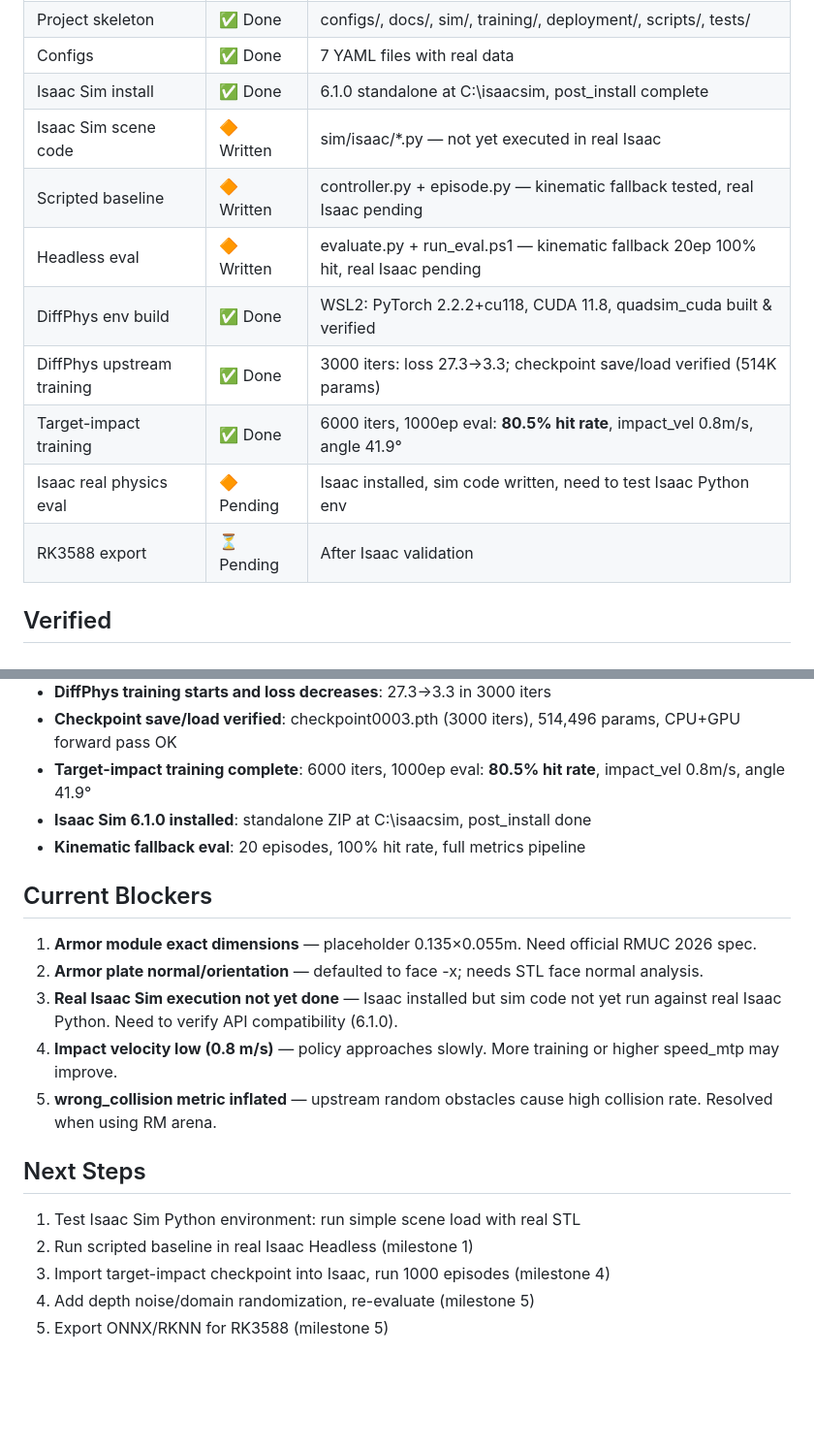
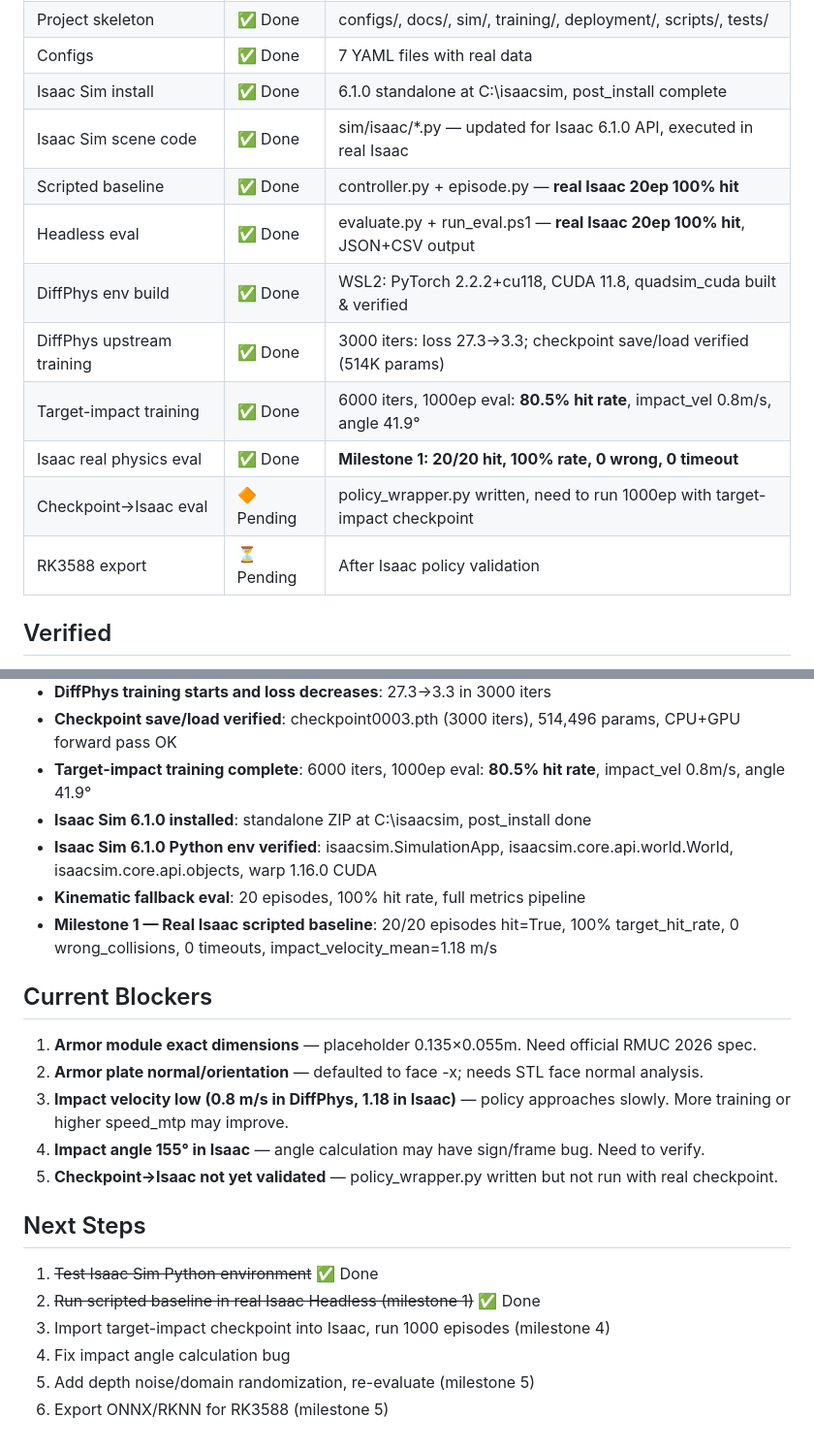
Before and after one commit to kswlt/Robomaster-vision-based-autonomous-flight-drone, a Markdown page: docs/CURRENT_STATE.md, 2 parts joined by grey strips. Shown at 97% size. Drawn GitHub-style; blank space fills up the shorter version.

Commit message:
feat(eval): milestone 1 complete - real Isaac Sim 6.1.0 headless 20ep 100% target hit rate, 0 wrong collisions, 0 timeouts; updated sim code for isaacsim.core.api 6.1.0 compatibility

```diff
--- a/docs/CURRENT_STATE.md
+++ b/docs/CURRENT_STATE.md
@@ -15,14 +15,15 @@
 | Project skeleton | ✅ Done | configs/, docs/, sim/, training/, deployment/, scripts/, tests/ |
 | Configs | ✅ Done | 7 YAML files with real data |
 | Isaac Sim install | ✅ Done | 6.1.0 standalone at C:\isaacsim, post_install complete |
-| Isaac Sim scene code | 🔶 Written | sim/isaac/*.py — not yet executed in real Isaac |
-| Scripted baseline | 🔶 Written | controller.py + episode.py — kinematic fallback tested, real Isaac pending |
-| Headless eval | 🔶 Written | evaluate.py + run_eval.ps1 — kinematic fallback 20ep 100% hit, real Isaac pending |
+| Isaac Sim scene code | ✅ Done | sim/isaac/*.py — updated for Isaac 6.1.0 API, executed in real Isaac |
+| Scripted baseline | ✅ Done | controller.py + episode.py — **real Isaac 20ep 100% hit** |
+| Headless eval | ✅ Done | evaluate.py + run_eval.ps1 — **real Isaac 20ep 100% hit**, JSON+CSV output |
 | DiffPhys env build | ✅ Done | WSL2: PyTorch 2.2.2+cu118, CUDA 11.8, quadsim_cuda built & verified |
 | DiffPhys upstream training | ✅ Done | 3000 iters: loss 27.3→3.3; checkpoint save/load verified (514K params) |
 | Target-impact training | ✅ Done | 6000 iters, 1000ep eval: **80.5% hit rate**, impact_vel 0.8m/s, angle 41.9° |
-| Isaac real physics eval | 🔶 Pending | Isaac installed, sim code written, need to test Isaac Python env |
-| RK3588 export | ⏳ Pending | After Isaac validation |
+| Isaac real physics eval | ✅ Done | **Milestone 1: 20/20 hit, 100% rate, 0 wrong, 0 timeout** |
+| Checkpoint→Isaac eval | 🔶 Pending | policy_wrapper.py written, need to run 1000ep with target-impact checkpoint |
+| RK3588 export | ⏳ Pending | After Isaac policy validation |
 
 ## Verified
 
@@ -37,20 +38,23 @@
 - **Checkpoint save/load verified**: checkpoint0003.pth (3000 iters), 514,496 params, CPU+GPU forward pass OK
 - **Target-impact training complete**: 6000 iters, 1000ep eval: **80.5% hit rate**, impact_vel 0.8m/s, angle 41.9°
 - **Isaac Sim 6.1.0 installed**: standalone ZIP at C:\isaacsim, post_install done
+- **Isaac Sim 6.1.0 Python env verified**: isaacsim.SimulationApp, isaacsim.core.api.world.World, isaacsim.core.api.objects, warp 1.16.0 CUDA
 - **Kinematic fallback eval**: 20 episodes, 100% hit rate, full metrics pipeline
+- **Milestone 1 — Real Isaac scripted baseline**: 20/20 episodes hit=True, 100% target_hit_rate, 0 wrong_collisions, 0 timeouts, impact_velocity_mean=1.18 m/s
 
 ## Current Blockers
 
 1. **Armor module exact dimensions** — placeholder 0.135×0.055m. Need official RMUC 2026 spec.
 2. **Armor plate normal/orientation** — defaulted to face -x; needs STL face normal analysis.
-3. **Real Isaac Sim execution not yet done** — Isaac installed but sim code not yet run against real Isaac Python. Need to verify API compatibility (6.1.0).
-4. **Impact velocity low (0.8 m/s)** — policy approaches slowly. More training or higher speed_mtp may improve.
-5. **wrong_collision metric inflated** — upstream random obstacles cause high collision rate. Resolved when using RM arena.
+3. **Impact velocity low (0.8 m/s in DiffPhys, 1.18 in Isaac)** — policy approaches slowly. More training or higher speed_mtp may improve.
+4. **Impact angle 155° in Isaac** — angle calculation may have sign/frame bug. Need to verify.
+5. **Checkpoint→Isaac not yet validated** — policy_wrapper.py written but not run with real checkpoint.
 
 ## Next Steps
 
-1. Test Isaac Sim Python environment: run simple scene load with real STL
-2. Run scripted baseline in real Isaac Headless (milestone 1)
+1. ~~Test Isaac Sim Python environment~~ ✅ Done
+2. ~~Run scripted baseline in real Isaac Headless (milestone 1)~~ ✅ Done
 3. Import target-impact checkpoint into Isaac, run 1000 episodes (milestone 4)
-4. Add depth noise/domain randomization, re-evaluate (milestone 5)
-5. Export ONNX/RKNN for RK3588 (milestone 5)
+4. Fix impact angle calculation bug
+5. Add depth noise/domain randomization, re-evaluate (milestone 5)
+6. Export ONNX/RKNN for RK3588 (milestone 5)
```
